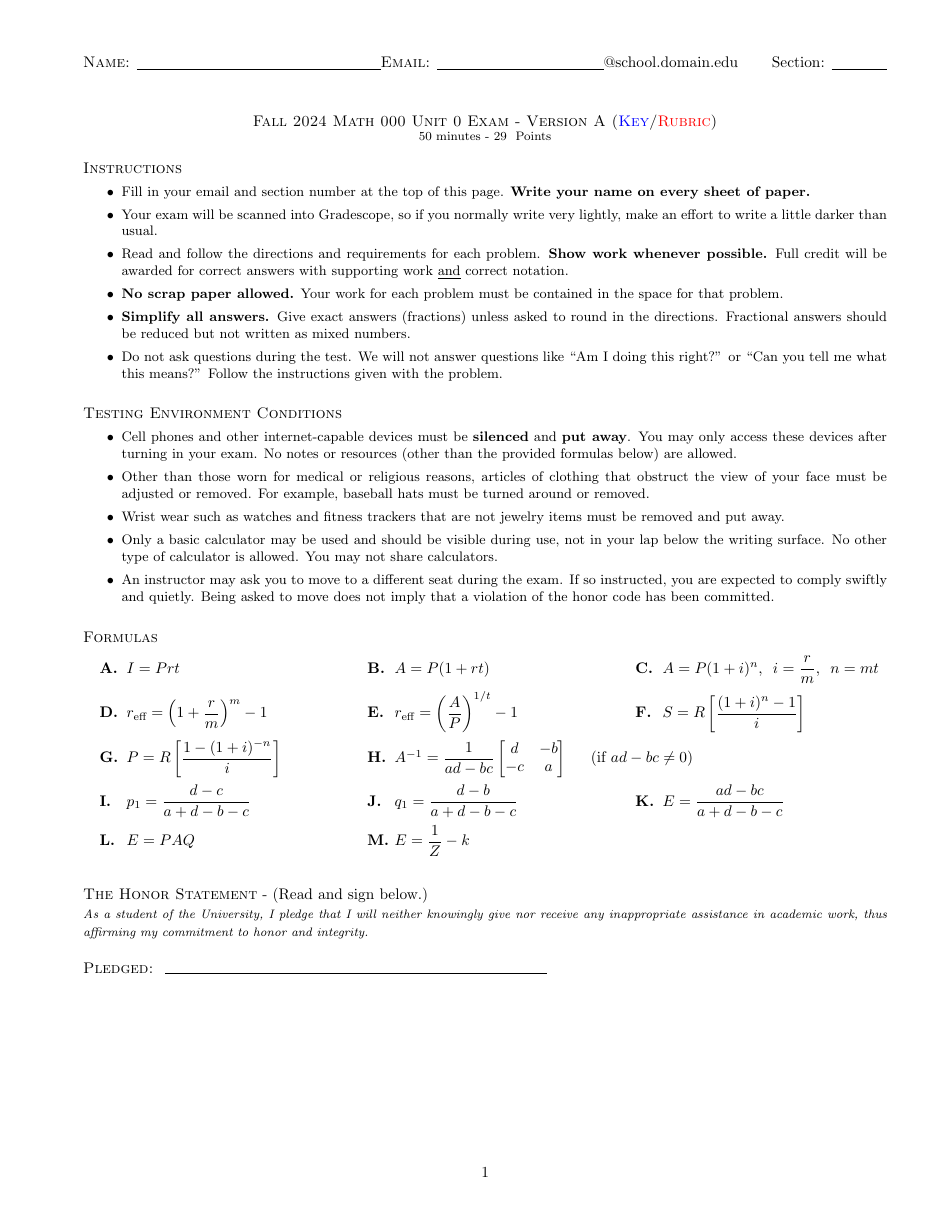
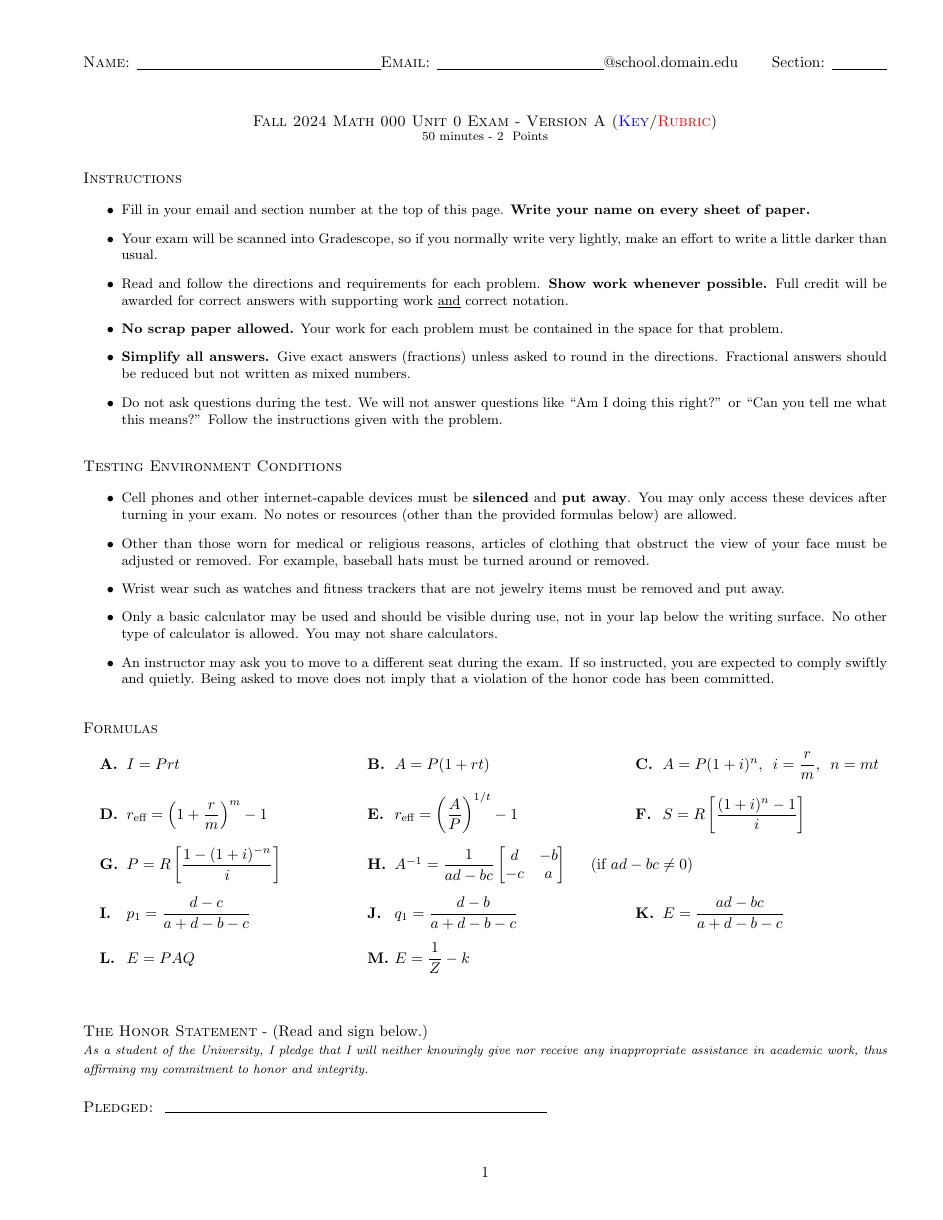
Before and after one commit to sandman-ba/utk-math-123-latex-templates, a LaTeX document (main.tex, which reads cover-page.tex, mathexams.sty): page 1 of 3. Compiled offline with pdfLaTeX.

Commit message:
Fixed version related commands

```diff
--- a/cover-page.tex
+++ b/cover-page.tex
@@ -63,6 +63,6 @@
 
 \noindent {\sc Pledged:} \ \rule{8.75 cm}{.01cm}\\
 
-\vfill
+%\vfill
 
 \pagebreak
--- a/main.tex
+++ b/main.tex
@@ -1,4 +1,4 @@
-\documentclass[twoside]{article}
+\documentclass[fleqn,twoside]{article}
 
 \usepackage{mathexams}
 
@@ -8,12 +8,17 @@
 %\SetExamUnit{Unit 0} % Set the type of exam: Unit X, Final Exam, ...
 %\SetExamLength{50 minutes} % Set the length of the exam
 
-%--------- Exam Versions and Solutions ---------
-\SetNumberOfVersions{2} % Set the number of different versions
-\SetVersionNumber{1} % Set the version number that you want to compile
+%--------- Exam Versions ---------
+\SetVariations{2} % Set the number of different versions
+\variant{1} % Set the version number that you want to compile
+\SetupExSheets{use-classes={Z,A}} % Only print questions of the chosen version.
+
 \SetVersionID{\vary{A}{B}} % Set the IDs of the version that you want to compile
+
+%--------- Show\Hide Solutions ---------
 \SetupExSheets{solution/print=true} % Show solutions (true) or don't (false)
-\SetupExSheets{use-classes={A,}} % Only print questions of the chosen version.
+%\SetupExSheets{solution/print=false} % Show solutions (true) or don't (false)
+
 
 \begin{document}
 
--- a/mathexams.sty
+++ b/mathexams.sty
@@ -17,20 +17,13 @@
 \newcommand{\GetTerm}{Fall 2024}
 \newcommand{\GetExamUnit}{Unit 0}
 \newcommand{\GetExamLength}{50 minutes}
-\newcommand{\GetNumberOfVersions}{2}
-\newcommand{\GetVersionNumber}{1}
 \newcommand{\GetVersionID}{A}
 
 \newcommand{\SetCourse}[1]{\renewcommand{\GetCourse}{#1}}
 \newcommand{\SetTerm}[1]{\renewcommand{\GetTerm}{#1}}
 \newcommand{\SetExamUnit}[1]{\renewcommand{\GetExamUnit}{#1}}
 \newcommand{\SetExamLength}[1]{\renewcommand{\GetExamLength}{#1}}
-\newcommand{\SetNumberOfVersions}[1]{\renewcommand{\GetNumberOfVersions}{#1}}
-\newcommand{\SetVersionNumber}[1]{\renewcommand{\GetVersionNumber}{#1}}
 \newcommand{\SetVersionID}[1]{\renewcommand{\GetVersionID}{#1}}
-
-\SetVariations{\GetNumberOfVersions}
-\variant{\GetVersionNumber}
 
 \definecolor{solution-color}{RGB}{0,0,255}
 \definecolor{rubric-color}{RGB}{255,0,0}
```
